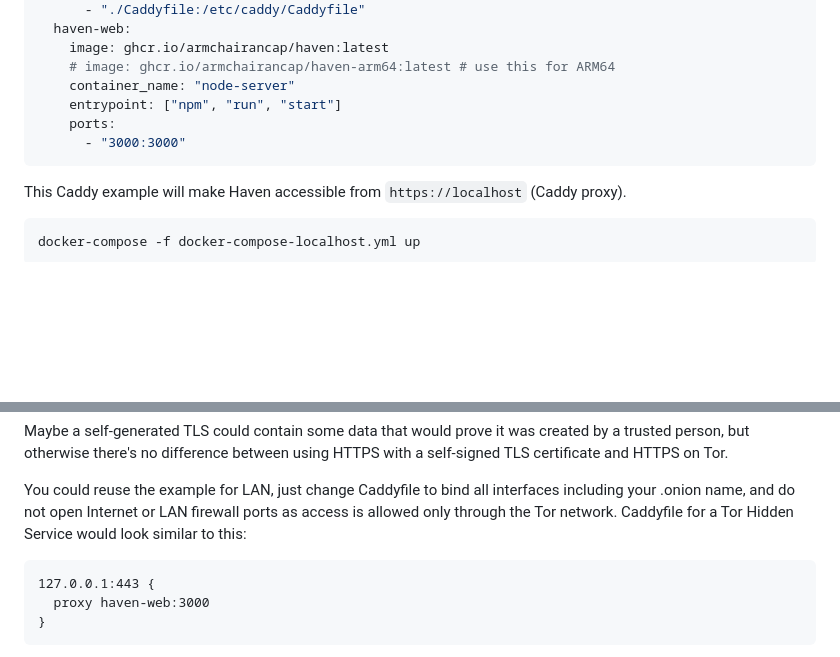
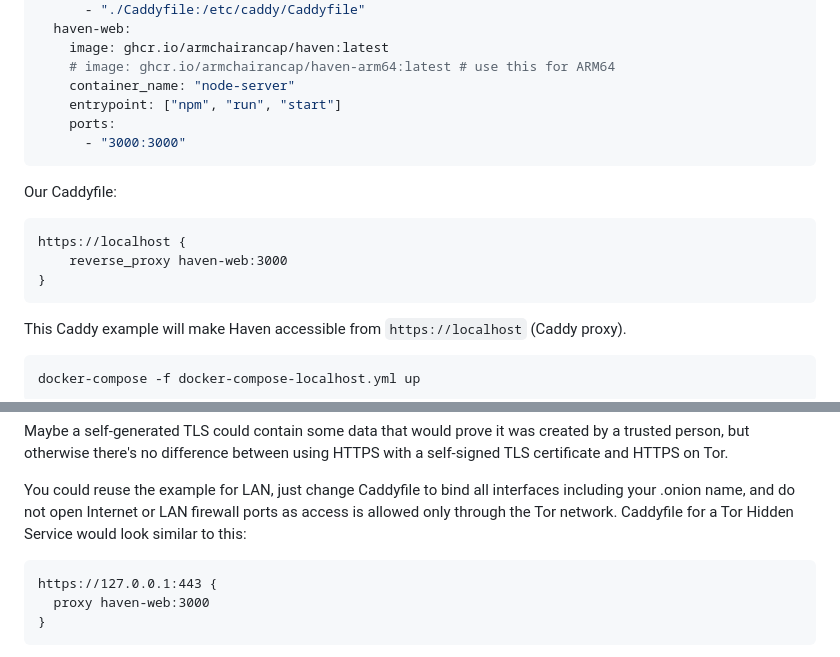
Before and after one commit to armchairancap/xx-haven-container, a Markdown page: README.md, 2 parts joined by grey strips. Rendered like a GitHub page; blank space fills up the shorter version.

Commit message:
Clarify Caddyfile for Tor

````diff
--- a/README.md
+++ b/README.md
@@ -258,6 +258,15 @@ services:
       - "3000:3000"
 ```
 
+Our Caddyfile:
+
+```raw
+https://localhost {
+    reverse_proxy haven-web:3000
+}
+```
+
+
 This Caddy example will make Haven accessible from `https://localhost` (Caddy proxy).
 
 ```sh
@@ -283,7 +292,7 @@ Maybe a self-generated TLS could contain some data that would prove it was creat
 You could reuse the example for LAN, just change Caddyfile to bind all interfaces including your .onion name, and do not open Internet or LAN firewall ports as access is allowed only through the Tor network. Caddyfile for a Tor Hidden Service would look similar to this:
 
 ```raw
-127.0.0.1:443 {
+https://127.0.0.1:443 {
   proxy haven-web:3000
 }
 ```
````
